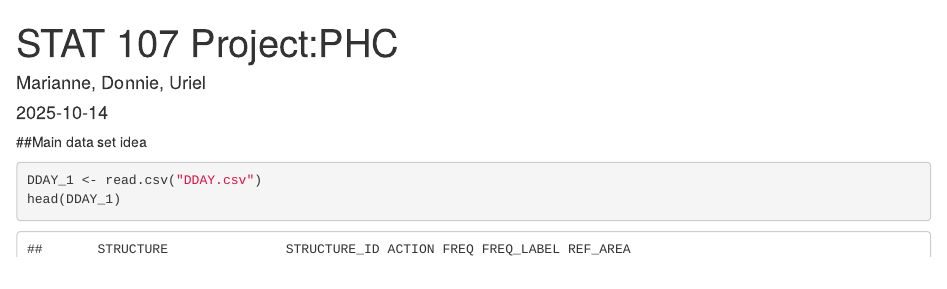
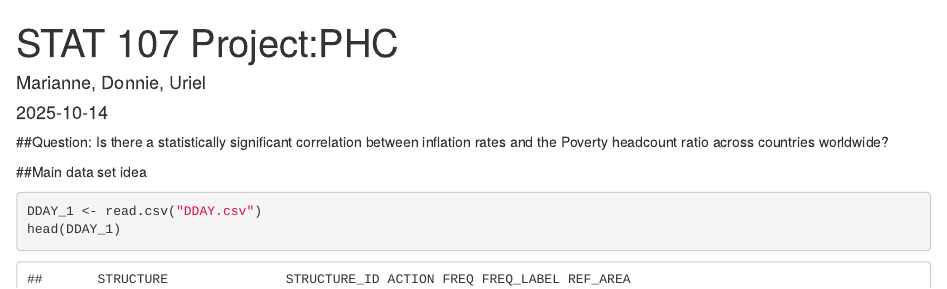
Before and after one commit to UrielP57/STAT107_Team-8_national_poverty, an R Markdown document (STAT_107_PHC_NEW_PROJECT.Rmd): the page in a window 1100 px wide, from its top. Rendered offline with R 4.5, knitr and Pandoc, with nearby package versions; both versions are drawn in the output format of the newer one; some code elsewhere in the file could not run offline.

Commit message:
Update STAT_107_PHC_NEW_PROJECT.Rmd

```diff
--- a/STAT_107_PHC_NEW_PROJECT.Rmd
+++ b/STAT_107_PHC_NEW_PROJECT.Rmd
@@ -1,3 +1,5 @@
+##Question: Is there a statistically significant correlation between inflation rates and the Poverty headcount ratio across countries worldwide?
+
 ---
 title: 'STAT 107 Project:PHC'
 author: "Marianne, Donnie, Uriel"
```
